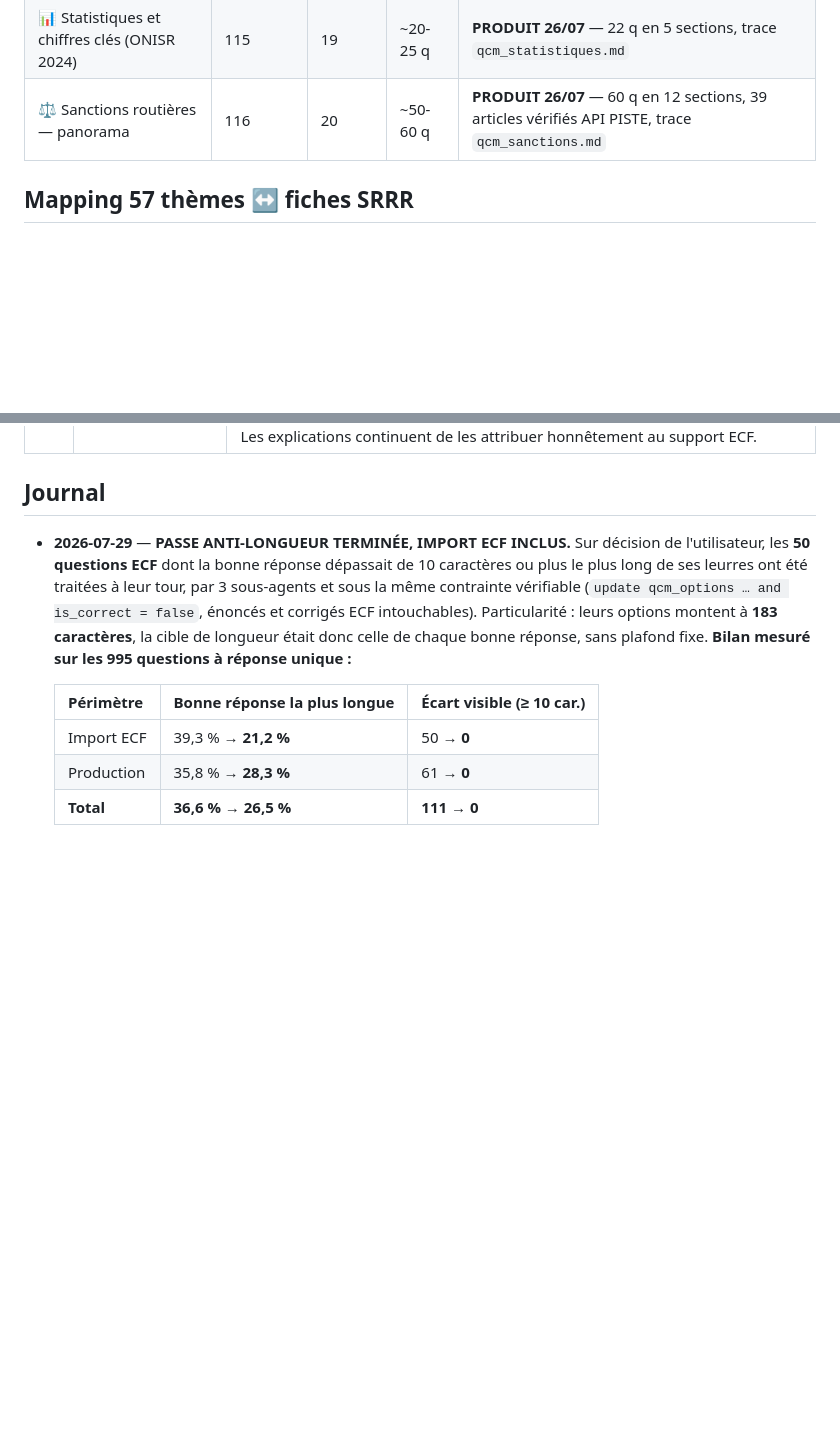
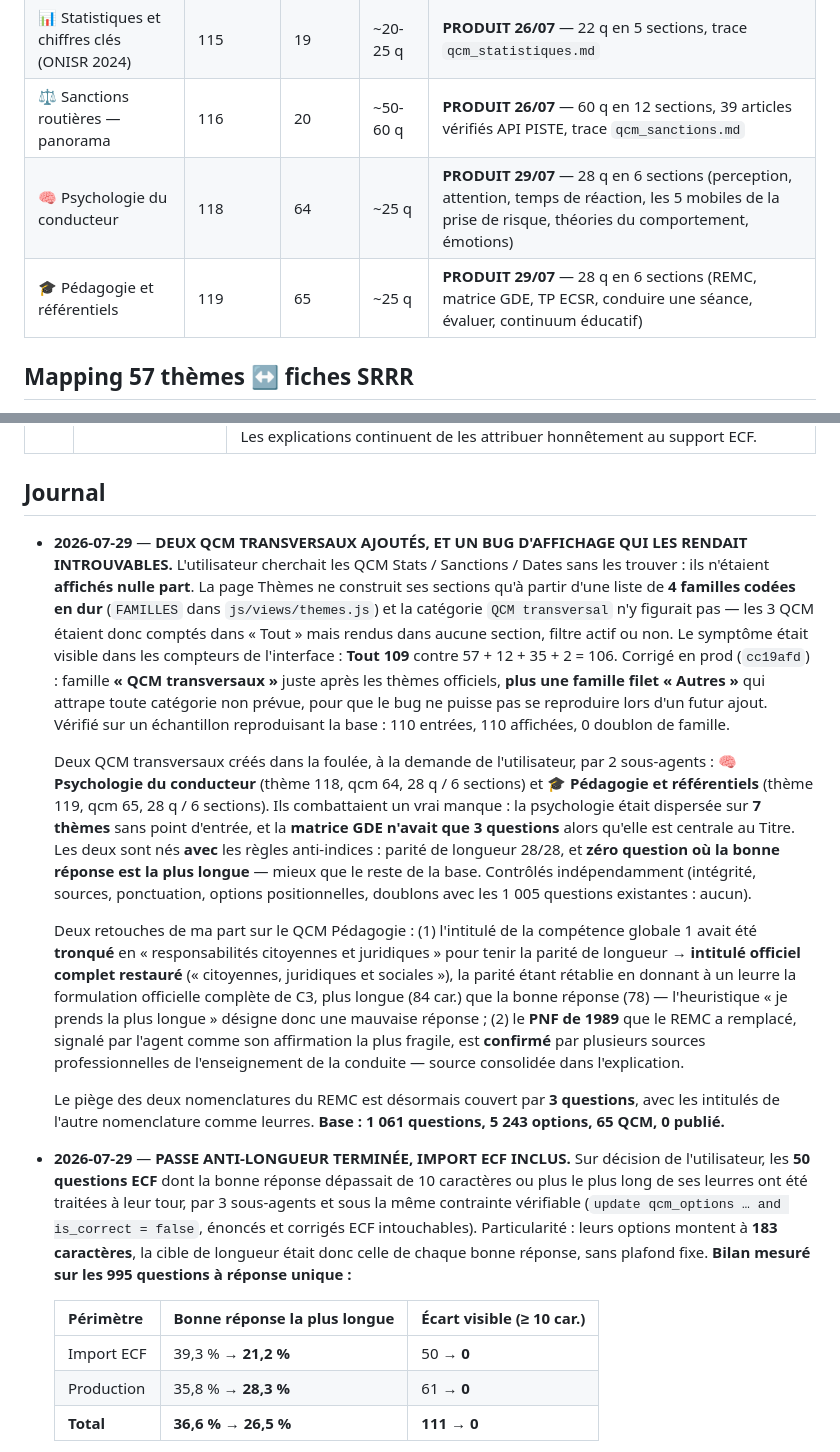
Before and after one commit to watchi64/ecsr-qcm, a Markdown page: SUIVI_PRODUCTION.md, 2 parts joined by grey strips. GitHub-like rendering; blank space fills up the shorter version.

Commit message:
Suivi : 2 QCM transversaux ajoutes (psychologie, pedagogie) + bug d'affichage
Les 3 QCM transversaux n'etaient affiches nulle part : la page Themes ne
construit ses sections qu'a partir de 4 familles codees en dur, et la categorie
« QCM transversal » n'y figurait pas. Symptome visible dans les compteurs :
Tout 109 contre 57+12+35+2 = 106. Corrige en prod par une famille dediee plus
une famille filet qui attrape toute categorie non prevue.

Nouveaux : psychologie du conducteur (qcm 64, 28 q) et pedagogie et
referentiels (qcm 65, 28 q), tous deux avec parite de longueur 28/28 et zero
question ou la bonne reponse est la plus longue.

Base : 1 061 questions, 5 243 options, 65 QCM, 0 publie.

Co-Authored-By: Claude Opus 5 <noreply@anthropic.com>

```diff
--- a/SUIVI_PRODUCTION.md
+++ b/SUIVI_PRODUCTION.md
@@ -11,6 +11,8 @@
 | 📅 Dates clés de la sécurité routière | 117 | 18 | ~20-25 q | **PRODUIT 26/07** — 26 q en 6 sections, trace `qcm_dates_cles.md` |
 | 📊 Statistiques et chiffres clés (ONISR 2024) | 115 | 19 | ~20-25 q | **PRODUIT 26/07** — 22 q en 5 sections, trace `qcm_statistiques.md` |
 | ⚖️ Sanctions routières — panorama | 116 | 20 | ~50-60 q | **PRODUIT 26/07** — 60 q en 12 sections, 39 articles vérifiés API PISTE, trace `qcm_sanctions.md` |
+| 🧠 Psychologie du conducteur | 118 | 64 | ~25 q | **PRODUIT 29/07** — 28 q en 6 sections (perception, attention, temps de réaction, les 5 mobiles de la prise de risque, théories du comportement, émotions) |
+| 🎓 Pédagogie et référentiels | 119 | 65 | ~25 q | **PRODUIT 29/07** — 28 q en 6 sections (REMC, matrice GDE, TP ECSR, conduire une séance, évaluer, continuum éducatif) |
 
 ## Mapping 57 thèmes ↔ fiches SRRR
 
@@ -251,6 +253,14 @@ Au-delà du tableau plus haut, la production en masse a confirmé que **SRRR est
 
 ## Journal
 
+- **2026-07-29** — **DEUX QCM TRANSVERSAUX AJOUTÉS, ET UN BUG D'AFFICHAGE QUI LES RENDAIT INTROUVABLES.** L'utilisateur cherchait les QCM Stats / Sanctions / Dates sans les trouver : ils n'étaient **affichés nulle part**. La page Thèmes ne construit ses sections qu'à partir d'une liste de **4 familles codées en dur** (`FAMILLES` dans `js/views/themes.js`) et la catégorie `QCM transversal` n'y figurait pas — les 3 QCM étaient donc comptés dans « Tout » mais rendus dans aucune section, filtre actif ou non. Le symptôme était visible dans les compteurs de l'interface : **Tout 109** contre 57 + 12 + 35 + 2 = 106. Corrigé en prod (`cc19afd`) : famille **« QCM transversaux »** juste après les thèmes officiels, **plus une famille filet « Autres »** qui attrape toute catégorie non prévue, pour que le bug ne puisse pas se reproduire lors d'un futur ajout. Vérifié sur un échantillon reproduisant la base : 110 entrées, 110 affichées, 0 doublon de famille.
+
+  Deux QCM transversaux créés dans la foulée, à la demande de l'utilisateur, par 2 sous-agents : **🧠 Psychologie du conducteur** (thème 118, qcm 64, 28 q / 6 sections) et **🎓 Pédagogie et référentiels** (thème 119, qcm 65, 28 q / 6 sections). Ils combattaient un vrai manque : la psychologie était dispersée sur **7 thèmes** sans point d'entrée, et la **matrice GDE n'avait que 3 questions** alors qu'elle est centrale au Titre. Les deux sont nés **avec** les règles anti-indices : parité de longueur 28/28, et **zéro question où la bonne réponse est la plus longue** — mieux que le reste de la base. Contrôlés indépendamment (intégrité, sources, ponctuation, options positionnelles, doublons avec les 1 005 questions existantes : aucun).
+
+  Deux retouches de ma part sur le QCM Pédagogie : (1) l'intitulé de la compétence globale 1 avait été **tronqué** en « responsabilités citoyennes et juridiques » pour tenir la parité de longueur → **intitulé officiel complet restauré** (« citoyennes, juridiques et sociales »), la parité étant rétablie en donnant à un leurre la formulation officielle complète de C3, plus longue (84 car.) que la bonne réponse (78) — l'heuristique « je prends la plus longue » désigne donc une mauvaise réponse ; (2) le **PNF de 1989** que le REMC a remplacé, signalé par l'agent comme son affirmation la plus fragile, est **confirmé** par plusieurs sources professionnelles de l'enseignement de la conduite — source consolidée dans l'explication.
+
+  Le piège des deux nomenclatures du REMC est désormais couvert par **3 questions**, avec les intitulés de l'autre nomenclature comme leurres. **Base : 1 061 questions, 5 243 options, 65 QCM, 0 publié.**
+
 - **2026-07-29** — **PASSE ANTI-LONGUEUR TERMINÉE, IMPORT ECF INCLUS.** Sur décision de l'utilisateur, les **50 questions ECF** dont la bonne réponse dépassait de 10 caractères ou plus le plus long de ses leurres ont été traitées à leur tour, par 3 sous-agents et sous la même contrainte vérifiable (`update qcm_options … and is_correct = false`, énoncés et corrigés ECF intouchables). Particularité : leurs options montent à **183 caractères**, la cible de longueur était donc celle de chaque bonne réponse, sans plafond fixe. **Bilan mesuré sur les 995 questions à réponse unique :**
 
   | Périmètre | Bonne réponse la plus longue | Écart visible (≥ 10 car.) |
```
